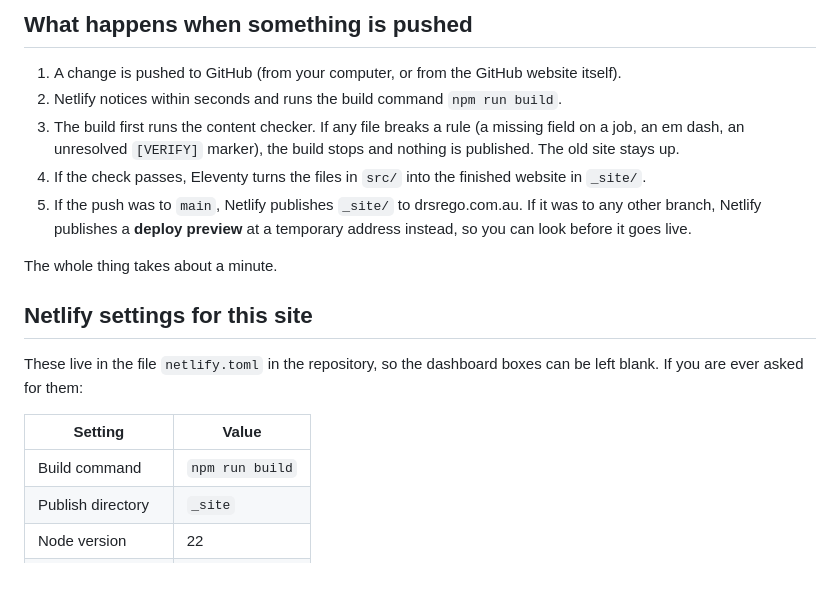
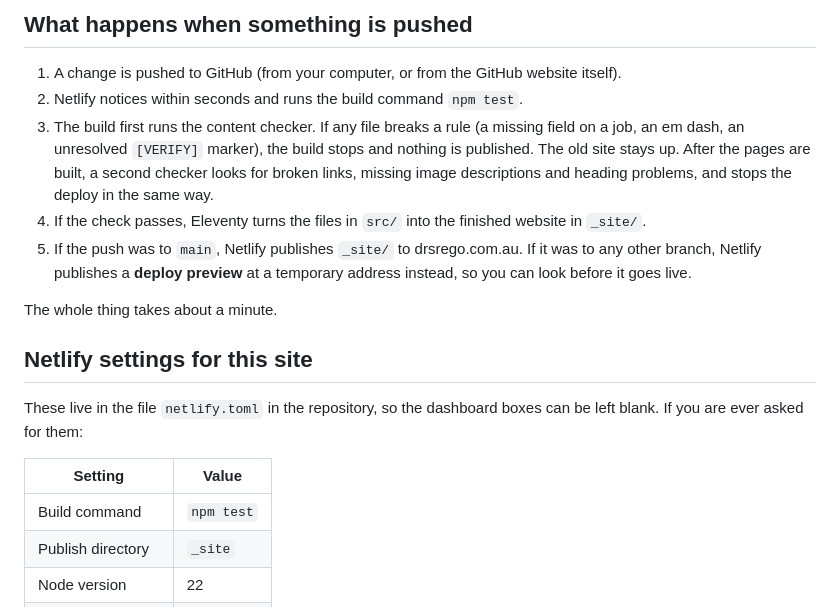
Before and after one commit to Ammsyd/drsrego-website, a Markdown page: DEPLOY.md, the part around the change. Drawn GitHub-style; blank space fills up the shorter version.

Commit message:
docs: DEPLOY.md matches the npm test build command
Co-Authored-By: Claude Fable 5.1 <noreply@anthropic.com>

```diff
--- a/DEPLOY.md
+++ b/DEPLOY.md
@@ -13,8 +13,8 @@ Written for someone who has never used Git. Read the first section once; use the
 ## What happens when something is pushed
 
 1. A change is pushed to GitHub (from your computer, or from the GitHub website itself).
-2. Netlify notices within seconds and runs the build command `npm run build`.
-3. The build first runs the content checker. If any file breaks a rule (a missing field on a job, an em dash, an unresolved `[VERIFY]` marker), the build stops and nothing is published. The old site stays up.
+2. Netlify notices within seconds and runs the build command `npm test`.
+3. The build first runs the content checker. If any file breaks a rule (a missing field on a job, an em dash, an unresolved `[VERIFY]` marker), the build stops and nothing is published. The old site stays up. After the pages are built, a second checker looks for broken links, missing image descriptions and heading problems, and stops the deploy in the same way.
 4. If the check passes, Eleventy turns the files in `src/` into the finished website in `_site/`.
 5. If the push was to `main`, Netlify publishes `_site/` to drsrego.com.au. If it was to any other branch, Netlify publishes a **deploy preview** at a temporary address instead, so you can look before it goes live.
 
@@ -26,7 +26,7 @@ These live in the file `netlify.toml` in the repository, so the dashboard boxes
 
 | Setting | Value |
 |---|---|
-| Build command | `npm run build` |
+| Build command | `npm test` |
 | Publish directory | `_site` |
 | Node version | 22 |
 | Production branch | `main` |
```
